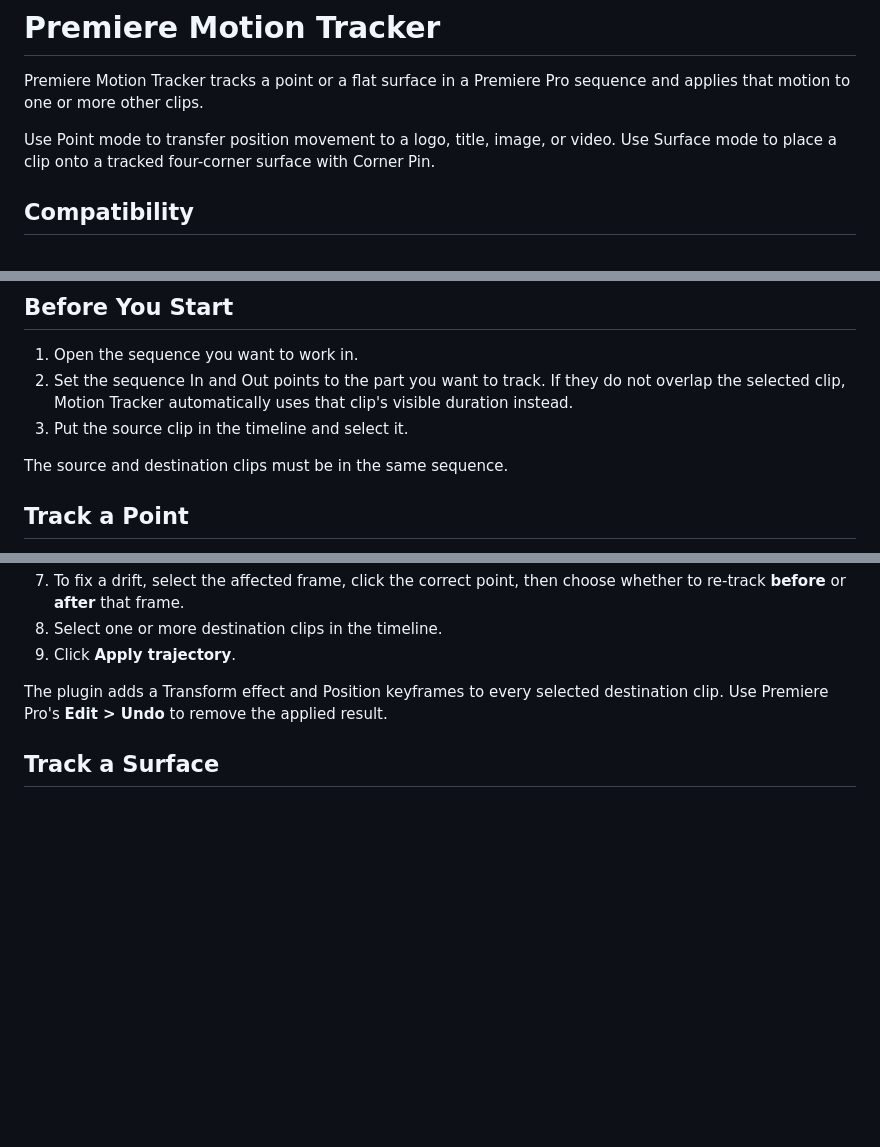
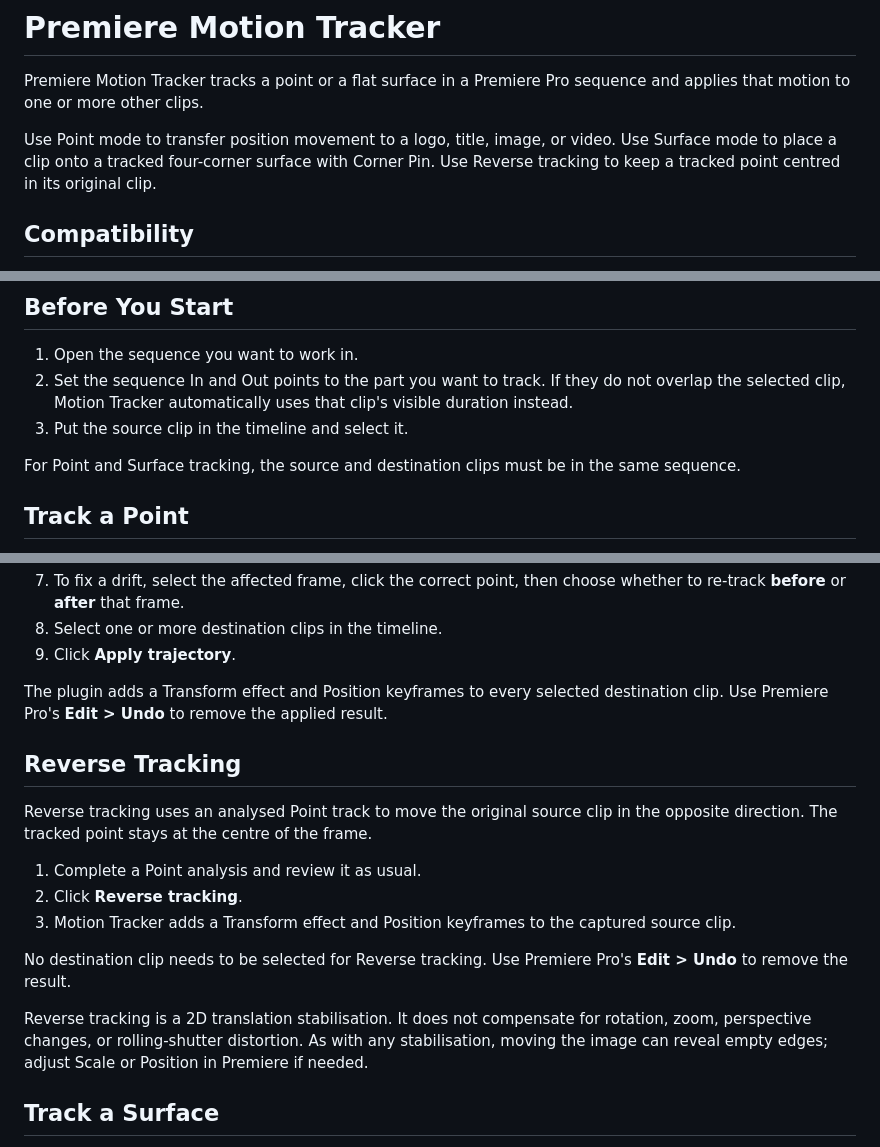
Before and after one commit to CyrilG93/PremiereMotionTracker, a Markdown page: README.md, 3 parts joined by grey strips. GitHub-like rendering; blank space fills up the shorter version.

Commit message:
docs: explain reverse tracking

```diff
--- a/README.md
+++ b/README.md
@@ -3,6 +3,7 @@
 Premiere Motion Tracker tracks a point or a flat surface in a Premiere Pro sequence and applies that motion to one or more other clips.
 
 Use Point mode to transfer position movement to a logo, title, image, or video. Use Surface mode to place a clip onto a tracked four-corner surface with Corner Pin.
+Use Reverse tracking to keep a tracked point centred in its original clip.
 
 ## Compatibility
 
@@ -29,7 +30,7 @@ To remove the plugin, open Creative Cloud Desktop, go to **Plugins > Manage Plug
 2. Set the sequence In and Out points to the part you want to track. If they do not overlap the selected clip, Motion Tracker automatically uses that clip's visible duration instead.
 3. Put the source clip in the timeline and select it.
 
-The source and destination clips must be in the same sequence.
+For Point and Surface tracking, the source and destination clips must be in the same sequence.
 
 ## Track a Point
 
@@ -44,6 +45,18 @@ The source and destination clips must be in the same sequence.
 9. Click **Apply trajectory**.
 
 The plugin adds a Transform effect and Position keyframes to every selected destination clip. Use Premiere Pro's **Edit > Undo** to remove the applied result.
+
+## Reverse Tracking
+
+Reverse tracking uses an analysed Point track to move the original source clip in the opposite direction. The tracked point stays at the centre of the frame.
+
+1. Complete a Point analysis and review it as usual.
+2. Click **Reverse tracking**.
+3. Motion Tracker adds a Transform effect and Position keyframes to the captured source clip.
+
+No destination clip needs to be selected for Reverse tracking. Use Premiere Pro's **Edit > Undo** to remove the result.
+
+Reverse tracking is a 2D translation stabilisation. It does not compensate for rotation, zoom, perspective changes, or rolling-shutter distortion. As with any stabilisation, moving the image can reveal empty edges; adjust Scale or Position in Premiere if needed.
 
 ## Track a Surface
 
```
Also changed, not shown: other parts of README.md (+1 -0 lines).
